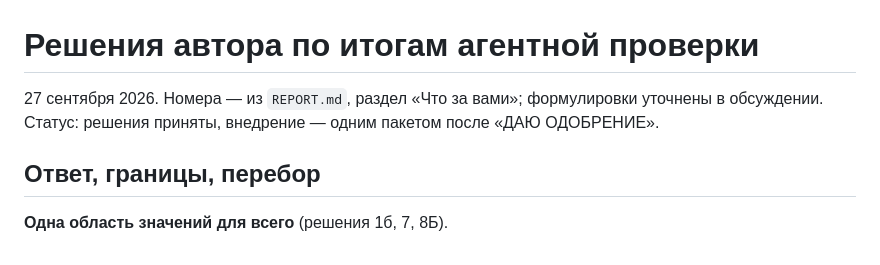
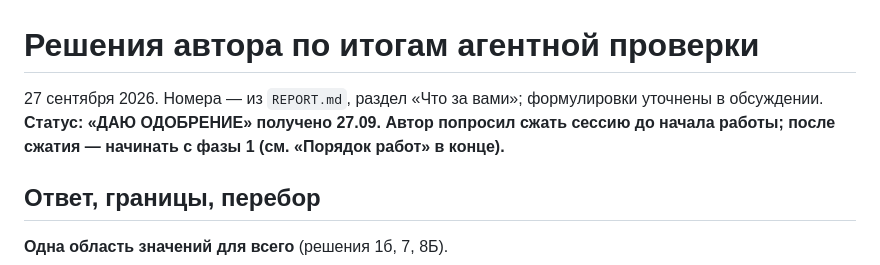
Before and after one commit to Nerbi357/solow-model, a Markdown page: review/DECISIONS.md, the part around one of its changes. Rendered like a GitHub page.

```diff
--- a/review/DECISIONS.md
+++ b/review/DECISIONS.md
@@ -1,8 +1,9 @@
 # Решения автора по итогам агентной проверки
 
 27 сентября 2026. Номера — из `REPORT.md`, раздел «Что за вами»; формулировки
-уточнены в обсуждении. Статус: решения приняты, внедрение — одним пакетом
-после «ДАЮ ОДОБРЕНИЕ».
+уточнены в обсуждении. **Статус: «ДАЮ ОДОБРЕНИЕ» получено 27.09. Автор
+попросил сжать сессию до начала работы; после сжатия — начинать с фазы 1
+(см. «Порядок работ» в конце).**
 
 ## Ответ, границы, перебор
 
```
Also changed, not shown: other parts of review/DECISIONS.md (+52 -0 lines).
